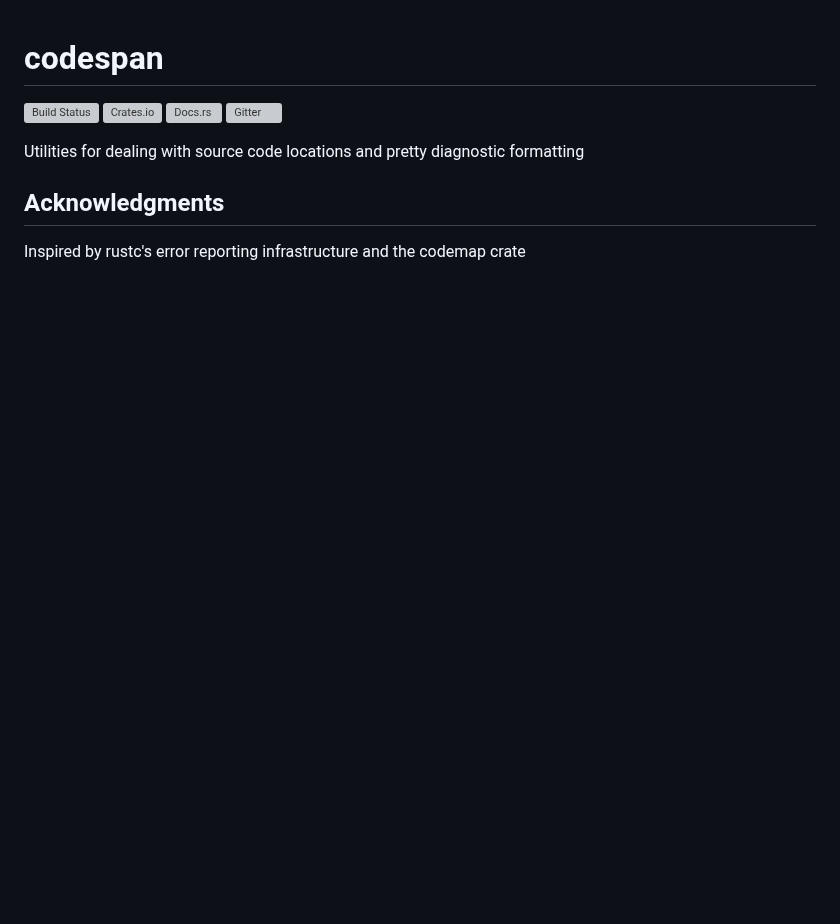
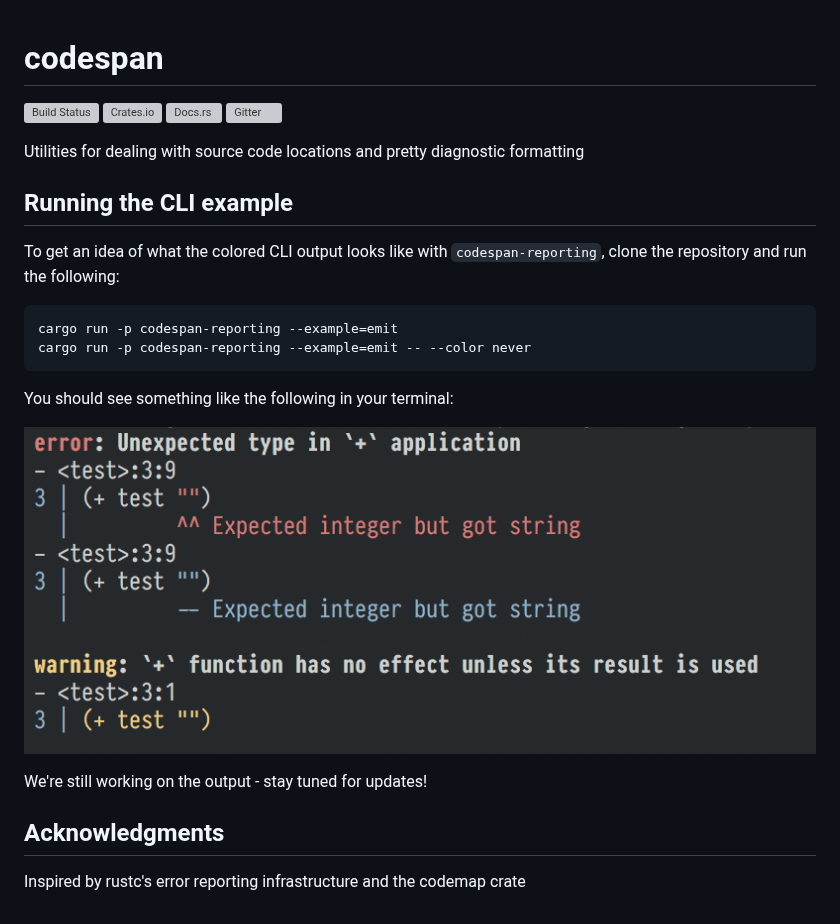
Before and after one commit to brendanzab/codespan, a Markdown page: README.md, the part around the change. Rendered like a GitHub page; pictures changed too: assets/screenshot.png (added); blank space fills up the shorter version; grey boxes are pictures that could not be loaded.

Commit message:
Update README
Fixes #17

````diff
--- a/README.md
+++ b/README.md
@@ -16,6 +16,22 @@
 
 Utilities for dealing with source code locations and pretty diagnostic formatting
 
+## Running the CLI example
+
+To get an idea of what the colored CLI output looks like with
+`codespan-reporting`, clone the repository and run the following:
+
+```sh
+cargo run -p codespan-reporting --example=emit
+cargo run -p codespan-reporting --example=emit -- --color never
+```
+
+You should see something like the following in your terminal:
+
+![screenshot](./assets/screenshot.png)
+
+We're still working on the output - stay tuned for updates!
+
 ## Acknowledgments
 
 Inspired by rustc's error reporting infrastructure and the codemap crate
````
